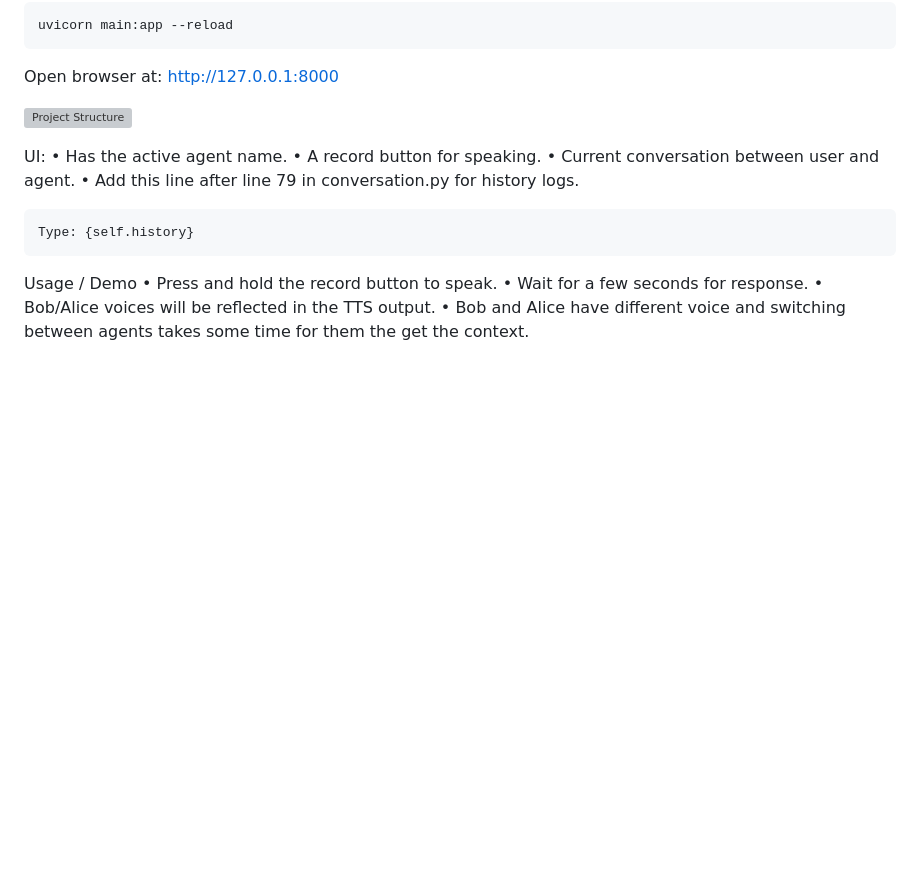
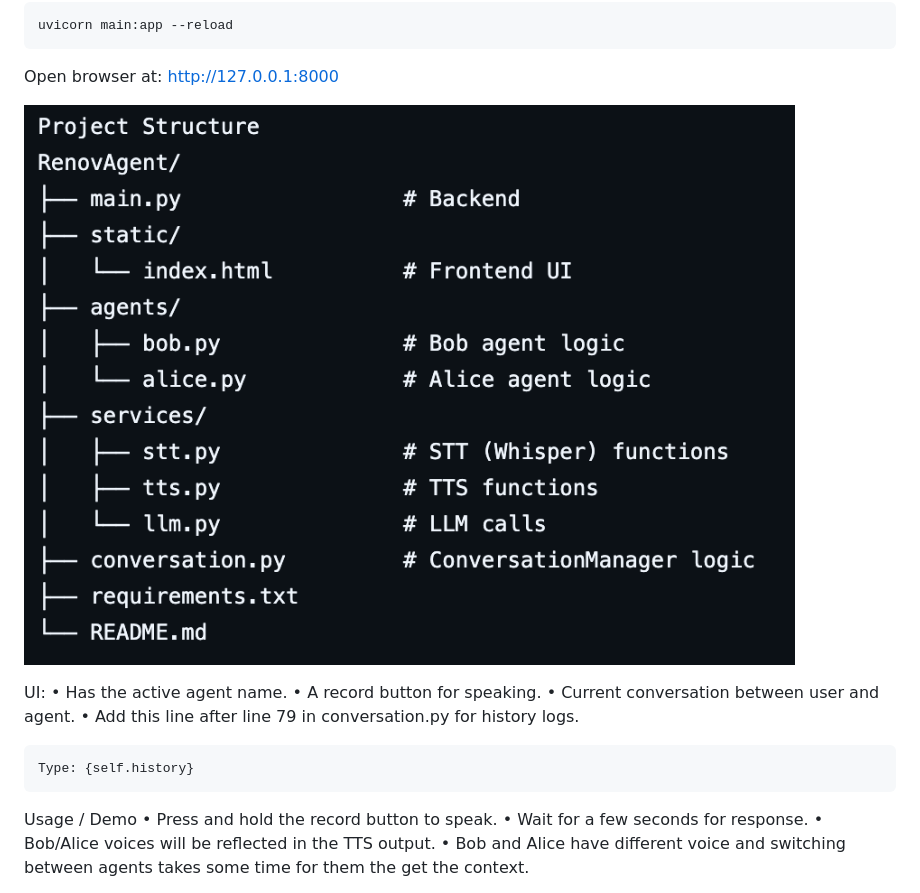
Before and after one commit to Sharan2001/RenovAgent, a Markdown page: README.md, the part around the change. GitHub-like rendering; blank space fills up the shorter version; grey boxes are pictures that could not be loaded.

````diff
--- a/README.md
+++ b/README.md
@@ -30,7 +30,7 @@ uvicorn main:app --reload
 ```
 Open browser at: http://127.0.0.1:8000
 
-![Project Structure](images/screenshot.png)
+![Project Structure](screenshot.png)
 
 UI:
   • Has the active agent name.
````
